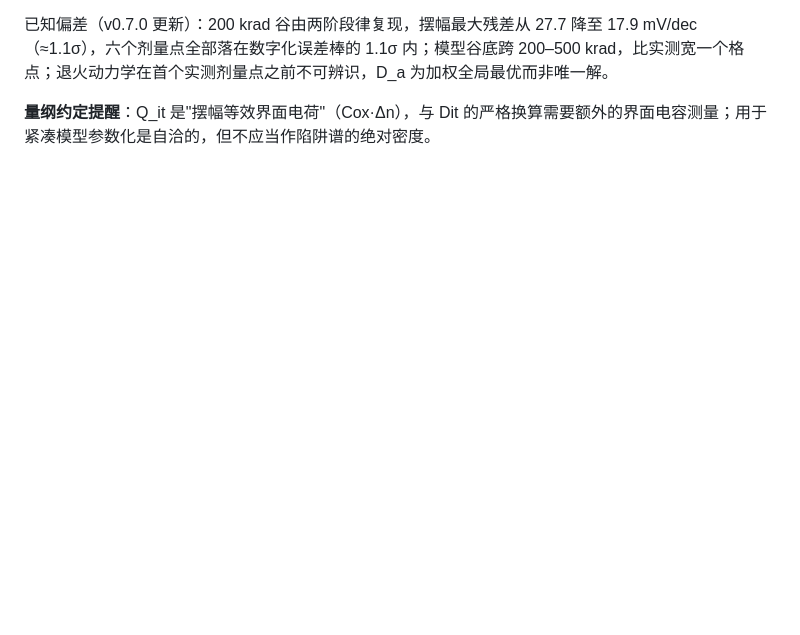
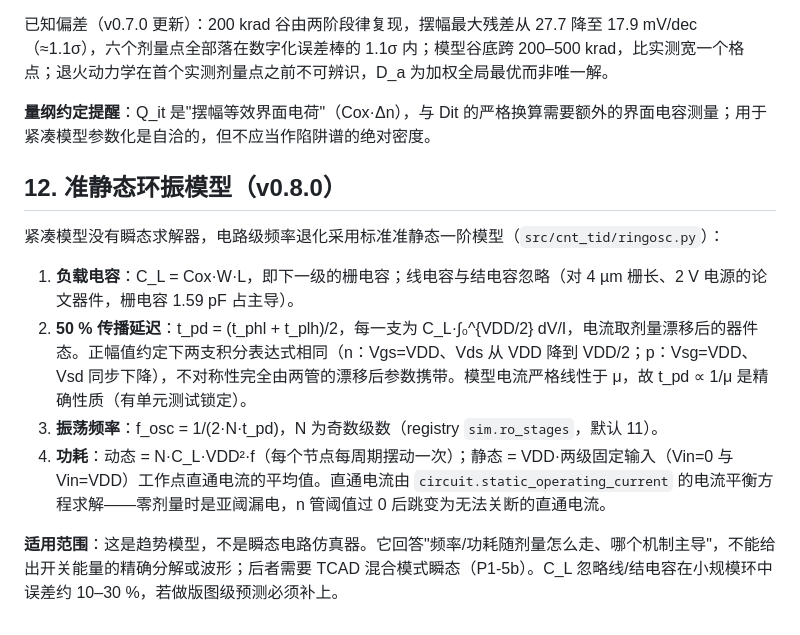
Before and after one commit to never-die-cold/TCAD-in-CNT, a Markdown page: docs/modeling.md, the part around the change. Drawn GitHub-style; blank space fills up the shorter version.

```diff
--- a/docs/modeling.md
+++ b/docs/modeling.md
@@ -138,3 +138,14 @@ P0 在保持上述链路的前提下增加可标定扩展，均可通过配置
 已知偏差（v0.7.0 更新）：200 krad 谷由两阶段律复现，摆幅最大残差从 27.7 降至 17.9 mV/dec（≈1.1σ），六个剂量点全部落在数字化误差棒的 1.1σ 内；模型谷底跨 200–500 krad，比实测宽一个格点；退火动力学在首个实测剂量点之前不可辨识，D_a 为加权全局最优而非唯一解。
 
 **量纲约定提醒**：Q_it 是"摆幅等效界面电荷"（Cox·Δn），与 Dit 的严格换算需要额外的界面电容测量；用于紧凑模型参数化是自洽的，但不应当作陷阱谱的绝对密度。
+
+## 12. 准静态环振模型（v0.8.0）
+
+紧凑模型没有瞬态求解器，电路级频率退化采用标准准静态一阶模型（`src/cnt_tid/ringosc.py`）：
+
+1. **负载电容**：C_L = Cox·W·L，即下一级的栅电容；线电容与结电容忽略（对 4 µm 栅长、2 V 电源的论文器件，栅电容 1.59 pF 占主导）。
+2. **50 % 传播延迟**：t_pd = (t_phl + t_plh)/2，每一支为 C_L·∫₀^{VDD/2} dV/I，电流取剂量漂移后的器件态。正幅值约定下两支积分表达式相同（n：Vgs=VDD、Vds 从 VDD 降到 VDD/2；p：Vsg=VDD、Vsd 同步下降），不对称性完全由两管的漂移后参数携带。模型电流严格线性于 μ，故 t_pd ∝ 1/μ 是精确性质（有单元测试锁定）。
+3. **振荡频率**：f_osc = 1/(2·N·t_pd)，N 为奇数级数（registry `sim.ro_stages`，默认 11）。
+4. **功耗**：动态 = N·C_L·VDD²·f（每个节点每周期摆动一次）；静态 = VDD·两级固定输入（Vin=0 与 Vin=VDD）工作点直通电流的平均值。直通电流由 `circuit.static_operating_current` 的电流平衡方程求解——零剂量时是亚阈漏电，n 管阈值过 0 后跳变为无法关断的直通电流。
+
+**适用范围**：这是趋势模型，不是瞬态电路仿真器。它回答"频率/功耗随剂量怎么走、哪个机制主导"，不能给出开关能量的精确分解或波形；后者需要 TCAD 混合模式瞬态（P1-5b）。C_L 忽略线/结电容在小规模环中误差约 10–30 %，若做版图级预测必须补上。
```
Also changed, not shown: docs/p0-report.md (+25 -2 lines), docs/figures/p0/fig7_ringosc.png (added), 10 other files.
